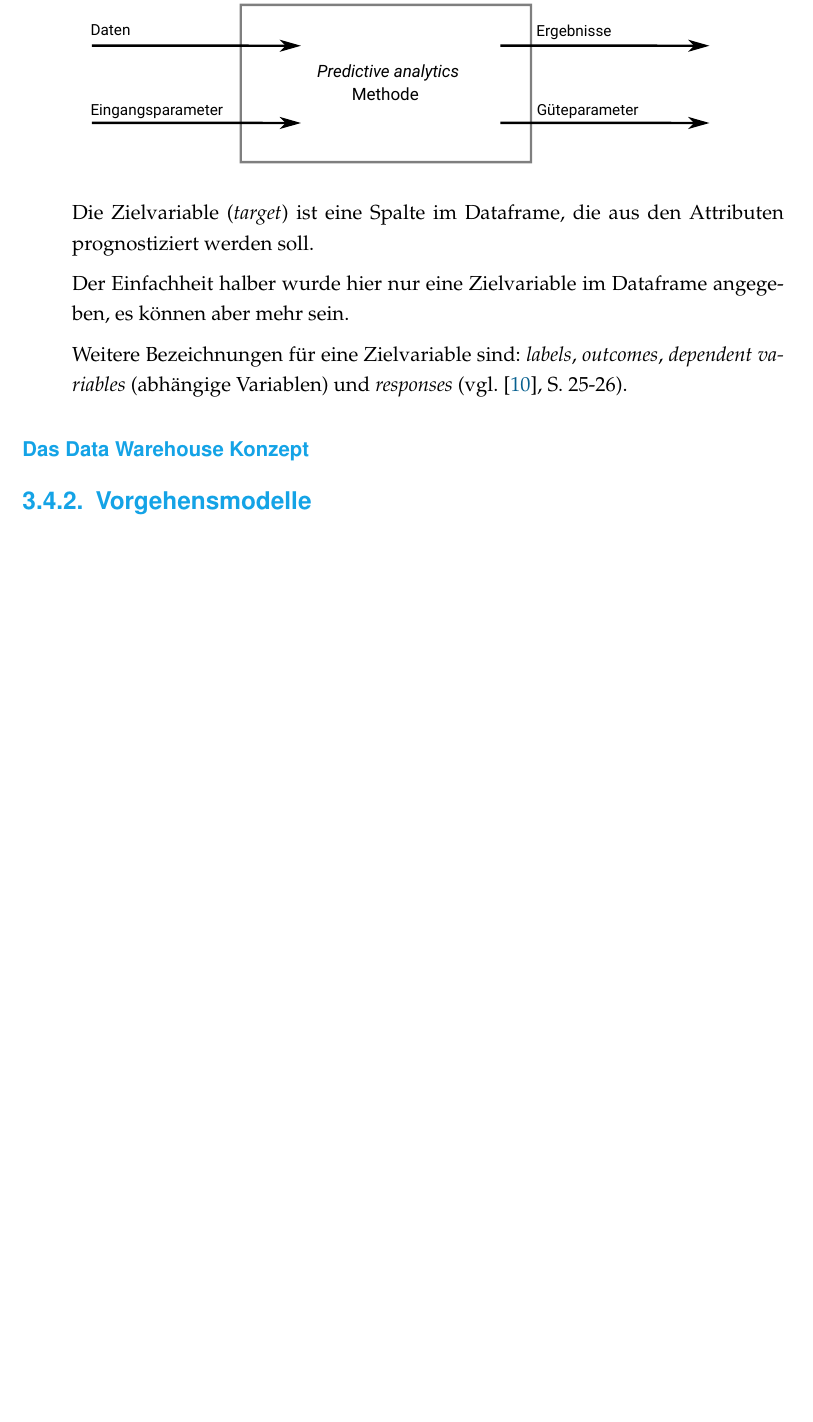
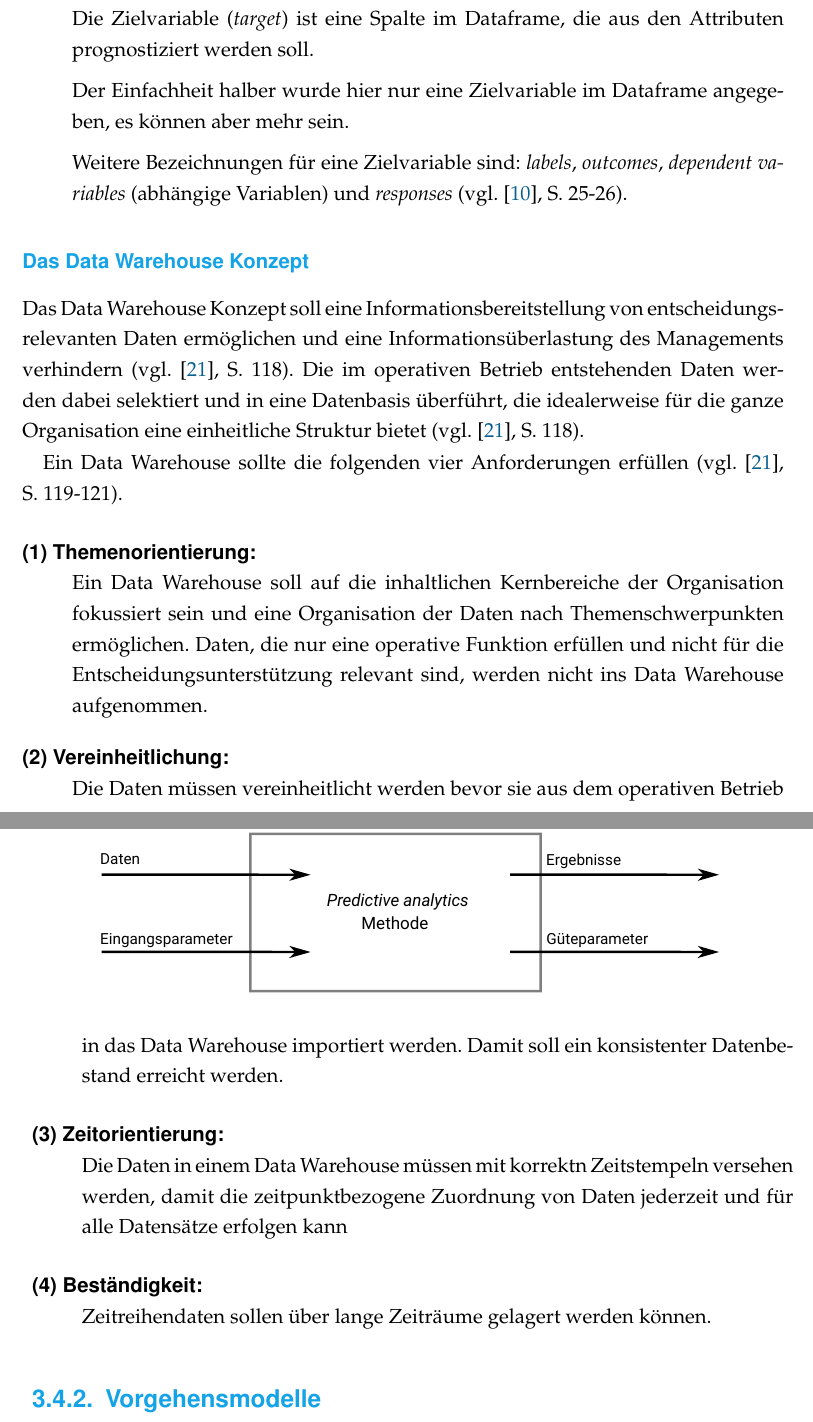
Before and after one commit to gwymmm/poes, a LaTeX thesis (Text/Arbeit/Arbeit_Main.tex, which reads Text/Arbeit/Inhalt/Konzepte_PA.tex): part of page 35 of 81 before the commit and two parts of pages 35 and 36 of 82 after it, the two joined at a grey line, cut so that both start at the same text, the shorter picture padded with empty space. Compiled offline with pdfLaTeX.

Commit message:
Data Warehouse hinzugefügt

```diff
--- a/Text/Arbeit/Inhalt/Konzepte_PA.tex
+++ b/Text/Arbeit/Inhalt/Konzepte_PA.tex
@@ -952,6 +955,39 @@ Weitere Bezeichnungen für eine Zielvariable sind: \emph{labels}, \emph{outcomes
 
 \subsubsection{Das Data Warehouse Konzept}
 
+Das Data Warehouse Konzept soll eine Informationsbereitstellung
+von entscheidungsrelevanten Daten ermöglichen und
+eine Informationsüberlastung des Managements verhindern (vgl. \cite{Gluchowski}, S.~118).
+Die im operativen Betrieb entstehenden Daten werden dabei selektiert und in eine Datenbasis
+überführt, die idealerweise für die ganze Organisation eine einheitliche Struktur bietet
+(vgl. \cite{Gluchowski}, S.~118).
+
+Ein Data Warehouse sollte die folgenden vier Anforderungen erfüllen (vgl. \cite{Gluchowski}, S.~119-121).
+
+\begin{description}
+
+\item[(1) Themenorientierung:] \hfill \\
+Ein Data Warehouse soll auf die inhaltlichen Kernbereiche der Organisation fokussiert sein
+und eine Organisation der Daten nach Themenschwerpunkten ermöglichen.
+Daten, die nur eine operative Funktion erfüllen und nicht für die
+Entscheidungsunterstützung relevant sind, werden nicht ins Data
+Warehouse aufgenommen.
+
+\item[(2) Vereinheitlichung:] \hfill \\
+Die Daten müssen vereinheitlicht werden bevor sie aus dem operativen
+Betrieb in das Data Warehouse importiert werden. Damit soll ein
+konsistenter Datenbestand erreicht werden.
+
+\item[(3) Zeitorientierung:] \hfill \\
+Die Daten in einem Data Warehouse müssen mit korrektn Zeitstempeln versehen werden,
+damit die zeitpunktbezogene Zuordnung von Daten jederzeit und für alle Datensätze erfolgen kann
+
+\item[(4) Beständigkeit:] \hfill \\
+Zeitreihendaten sollen über lange Zeiträume gelagert werden können.
+
+\end{description}
+
+% TODO auch Datenanalysen vereinfachen und beschleunigen...
 
 \subsection{Vorgehensmodelle}
 
```
Also changed, not shown: Text/Arbeit/Inhalt/Konzepte_PA.tex (13 more changed lines).
